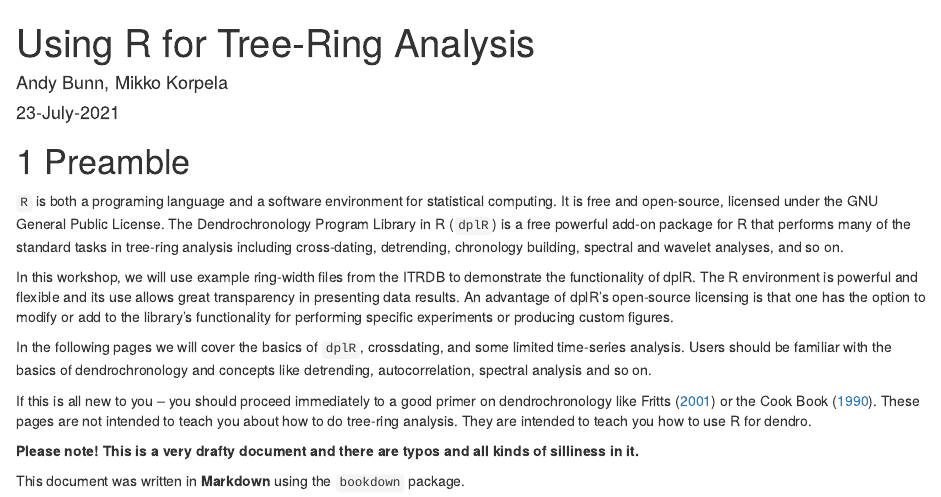
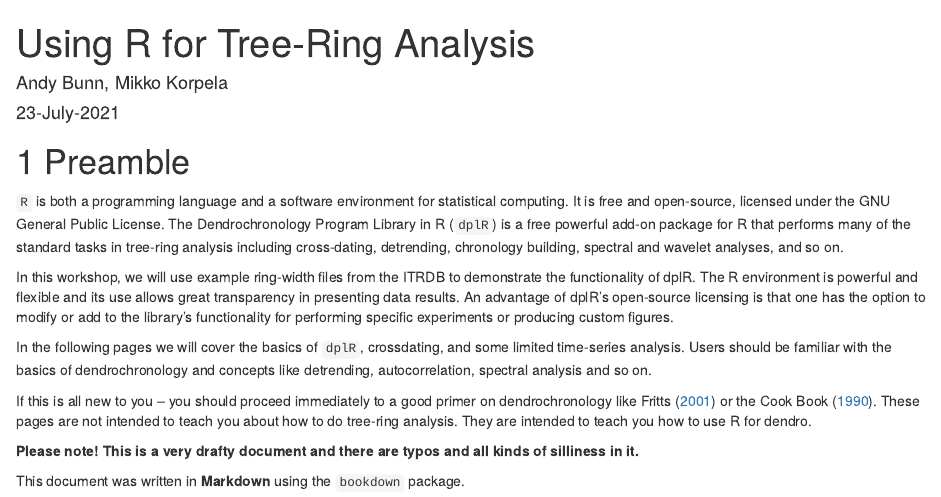
Before and after one commit to OpenDendro/dplR-workshop, an R Markdown document (index.Rmd): the page in a window 1100 px wide, from its top. Rendered offline with R 4.5, knitr and Pandoc, with nearby package versions; drawn as R Markdown's standard HTML page in place of the format the file asks for.

```diff
--- a/index.Rmd
+++ b/index.Rmd
@@ -18,7 +18,7 @@
 
 # Preamble
 
-`R` is both a programing language and a software environment for statistical computing. It is free and open-source, licensed under the GNU General Public License. The Dendrochronology Program Library in R (`dplR`) is a free powerful add-on package for R that performs many of the standard tasks in tree-ring analysis including cross-dating, detrending, chronology building, spectral and wavelet analyses, and so on.
+`R` is both a programming language and a software environment for statistical computing. It is free and open-source, licensed under the GNU General Public License. The Dendrochronology Program Library in R (`dplR`) is a free powerful add-on package for R that performs many of the standard tasks in tree-ring analysis including cross-dating, detrending, chronology building, spectral and wavelet analyses, and so on.
 
 In this workshop, we will use example ring-width files from the ITRDB to demonstrate the functionality of dplR. The R environment is powerful and flexible and its use allows great transparency in presenting data results. An advantage of dplR's open-source licensing is that one has the option to modify or add to the library's functionality for performing specific experiments or producing custom figures.
 
```
